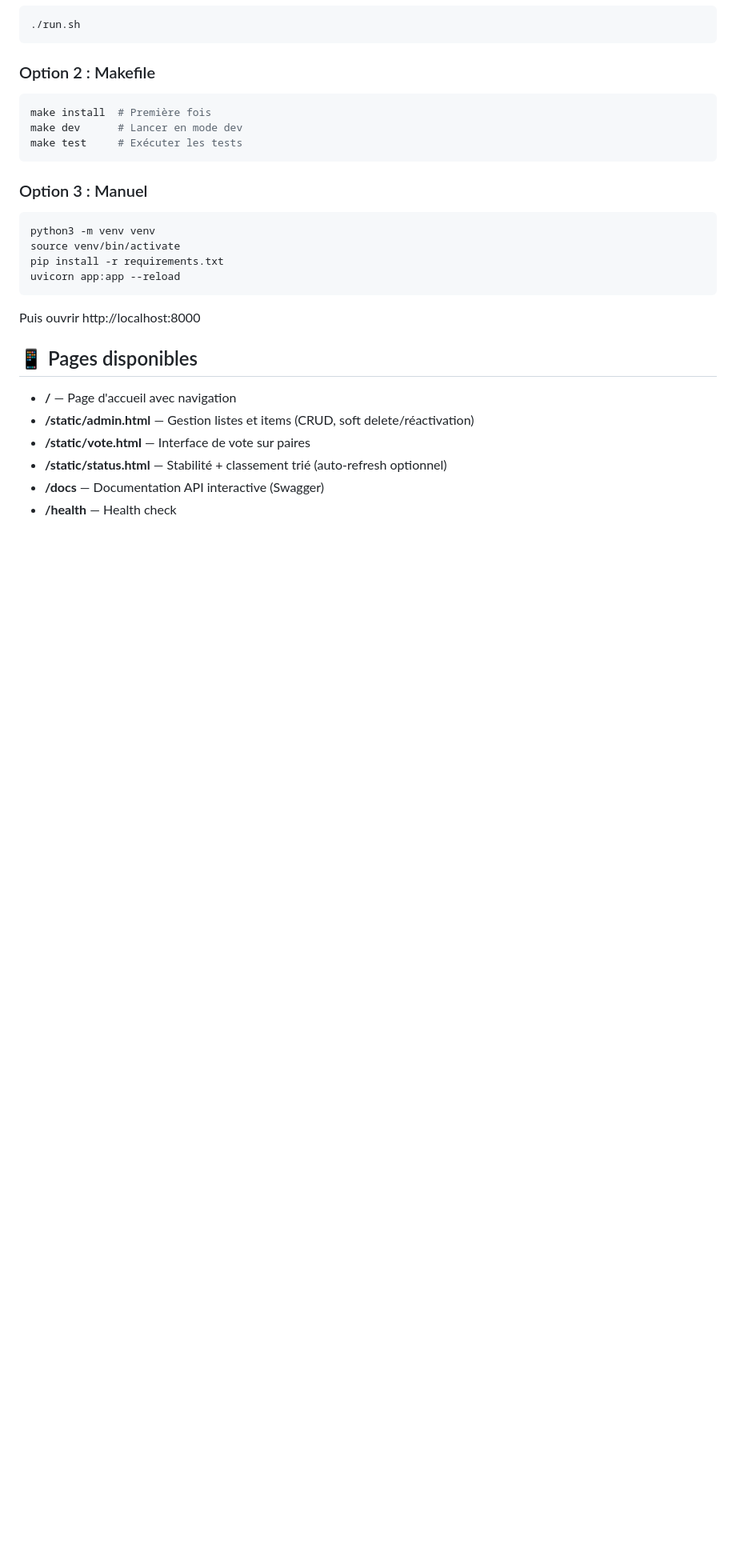
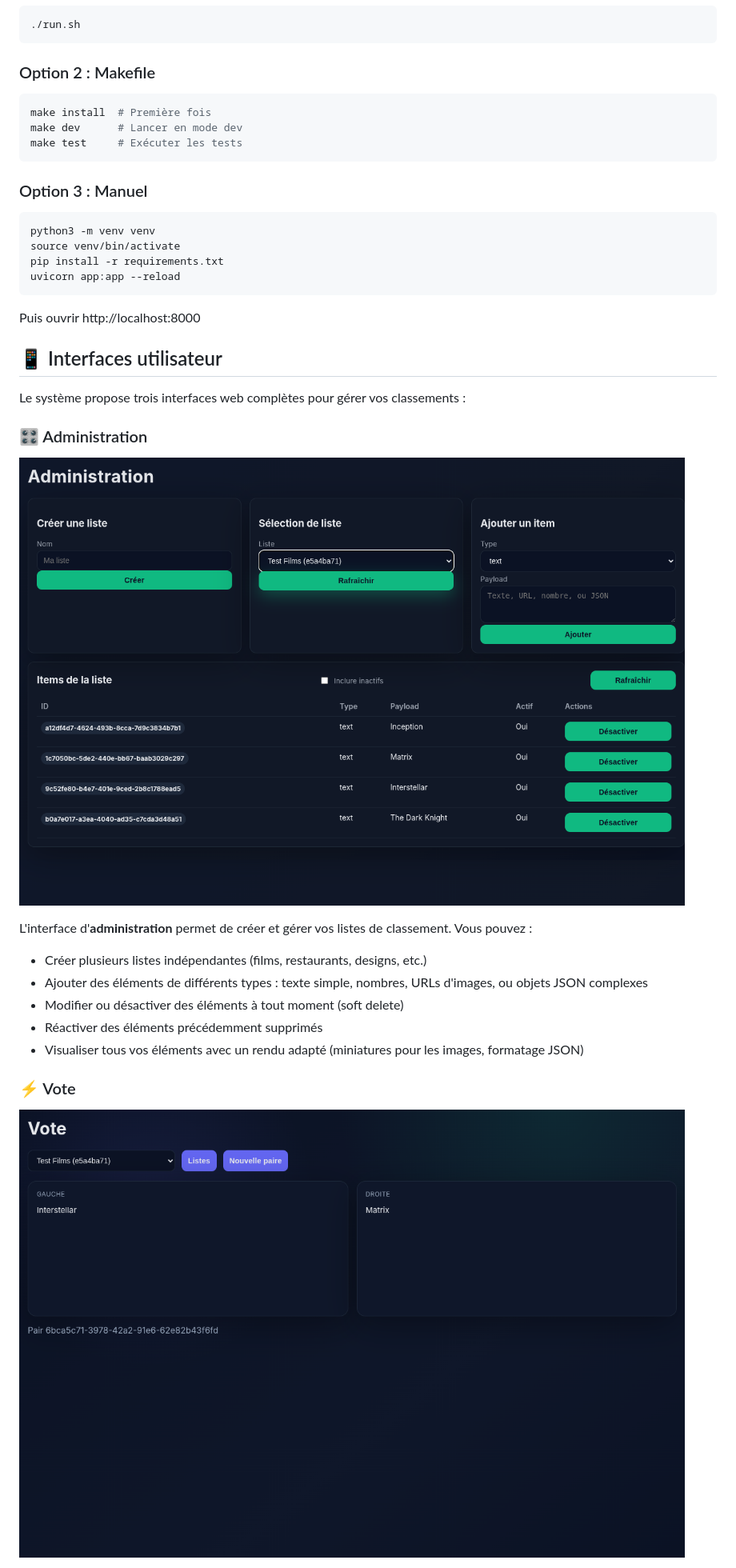
Before and after one commit to Davidlouiz/subjective-ranking-engine, a Markdown page: README.md, the part around the change printed below. Shown: that part at 80% size. Rendered like a GitHub page; pictures changed too: administration.png (added), vote.png (added); blank space fills up the shorter version.

```diff
--- a/README.md
+++ b/README.md
@@ -35,11 +60,20 @@ uvicorn app:app --reload
 
 Puis ouvrir http://localhost:8000
 
-## 📱 Pages disponibles
+## 📱 Interfaces utilisateur
 
-- **/** — Page d'accueil avec navigation
-- **/static/admin.html** — Gestion listes et items (CRUD, soft delete/réactivation)
-- **/static/vote.html** — Interface de vote sur paires
-- **/static/status.html** — Stabilité + classement trié (auto-refresh optionnel)
-- **/docs** — Documentation API interactive (Swagger)
-- **/health** — Health check
+Le système propose trois interfaces web complètes pour gérer vos classements :
+
+### 🎛️ Administration
+![Interface d'administration](administration.png)
+
+L'interface d'**administration** permet de créer et gérer vos listes de classement. Vous pouvez :
+- Créer plusieurs listes indépendantes (films, restaurants, designs, etc.)
+- Ajouter des éléments de différents types : texte simple, nombres, URLs d'images, ou objets JSON complexes
+- Modifier ou désactiver des éléments à tout moment (soft delete)
+- Réactiver des éléments précédemment supprimés
+- Visualiser tous vos éléments avec un rendu adapté (miniatures pour les images, formatage JSON)
+
+### ⚡ Vote
+![Interface de vote](vote.png)
+
```
Also changed, not shown: other parts of README.md (+60 -1 lines), accueil.png (added), status.png (added).
